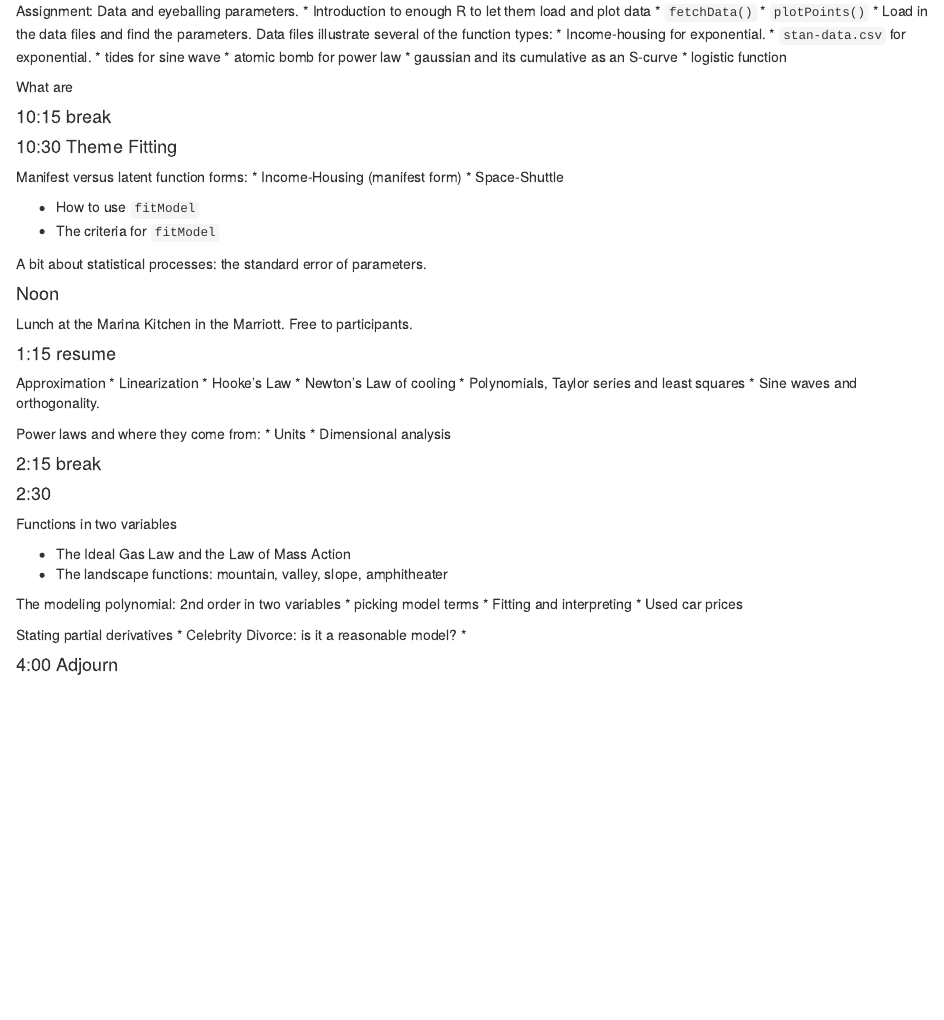
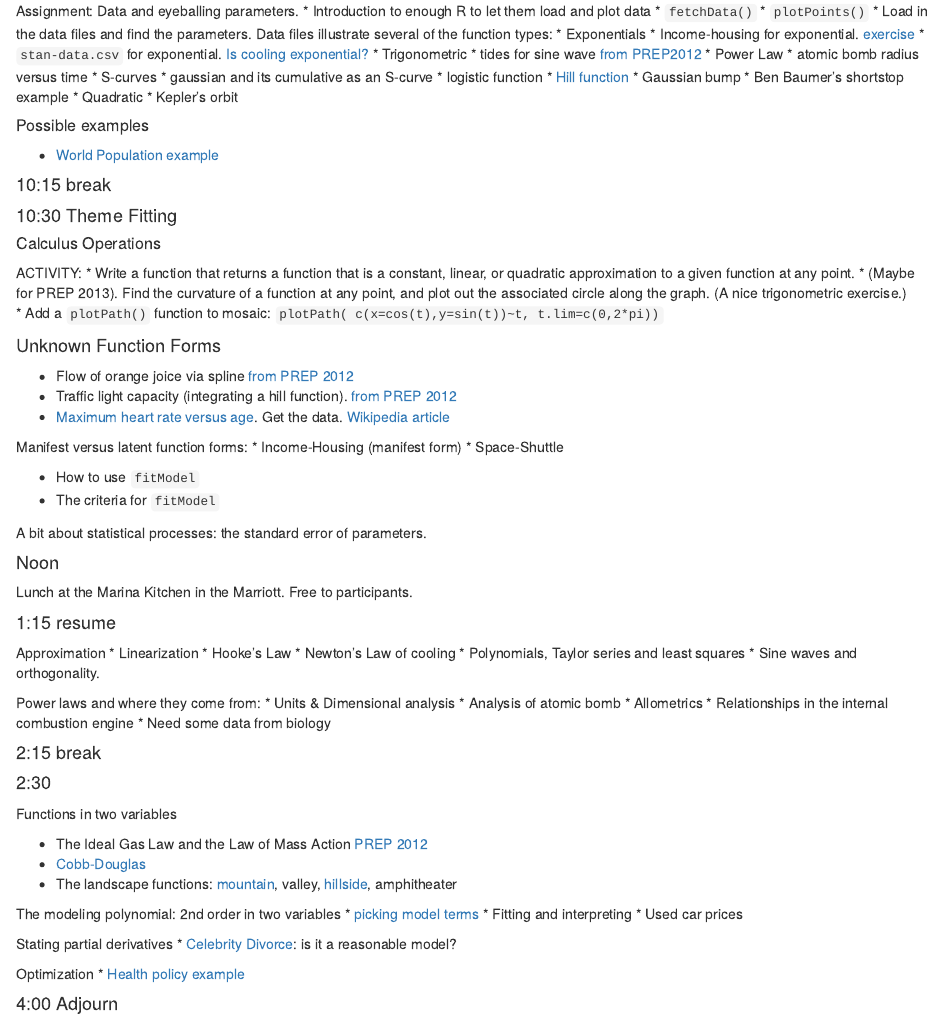
Before and after one commit to anhnguyendepocen/JMM2013, an R Markdown document (schedule.Rmd): the page in a window 1100 px wide, from 190 px down. Rendered offline with R 4.5, knitr and Pandoc, with nearby package versions.

Commit message:
update schedule sketch

```diff
--- a/schedule.Rmd
+++ b/schedule.Rmd
@@ -14,19 +14,42 @@ Assignment: Data and eyeballing parameters.
     * `fetchData()`
     * `plotPoints()`
 * Load in the data files and find the parameters.  Data files illustrate several of the function types:
-    * Income-housing for exponential.
-    * `stan-data.csv` for exponential.
-    * tides for sine wave
-    * atomic bomb for power law
-    * gaussian and its cumulative as an S-curve
-    * logistic function
+    * Exponentials
+       * Income-housing for exponential. [exercise](http://rpubs.com/dtkaplan/558)
+       * `stan-data.csv` for exponential. [Is cooling exponential?](http://rpubs.com/dtkaplan/558)
+    * Trigonometric
+       * tides for sine wave [from PREP2012](http://prep2012.mosaic-web.org/Topics/Tides/tides-hawaii.html)
+    * Power Law
+       * atomic bomb radius versus time
+    * S-curves
+       * gaussian and its cumulative as an S-curve
+       * logistic function
+       * [Hill function](http://prep2012.mosaic-web.org/Topics/Functions/hillFunctions.html)
+    * Gaussian bump
+        * Ben Baumer's shortstop example
+    * Quadratic
+        * Kepler's orbit
 
+##### Possible examples
 
-What are
+* [World Population example](http://prep2012.mosaic-web.org/Topics/Functions/WorldPopulation.html)
 
 #### 10:15 break
 
 #### 10:30 Theme Fitting
+
+##### Calculus Operations
+
+ACTIVITY:
+* Write a function that returns a function that is a constant, linear, or quadratic approximation to a given function at any point.
+* (Maybe for PREP 2013).  Find the curvature of a function at any point, and plot out the associated circle along the graph.  (A nice trigonometric exercise.)
+    * Add a `plotPath()` function to mosaic: `plotPath( c(x=cos(t),y=sin(t))~t, t.lim=c(0,2*pi))`
+
+
+#### Unknown Function Forms
+* Flow of orange joice via spline [from PREP 2012](http://prep2012.mosaic-web.org/Topics/OrangeJuiceFlow/OrangeJuice.html)
+* Traffic light capacity (integrating a hill function). [from PREP 2012](http://prep2012.mosaic-web.org/Topics/Integration/Traffic-Light-Capacity.html)
+* [Maximum heart rate versus age](https://dl.dropbox.com/u/5098197/PREP2012/max-hr.pdf).  Get the data.  [Wikipedia article](http://en.wikipedia.org/wiki/Heart_rate)
 
 Manifest versus latent function forms:
 * Income-Housing (manifest form)
@@ -54,9 +77,11 @@ Approximation
 
 
 Power laws and where they come from:
-* Units
-* Dimensional analysis
-
+* Units & Dimensional analysis
+    * Analysis of atomic bomb
+* Allometrics
+    * Relationships in the internal combustion engine
+    * Need some data from biology
 
 
 #### 2:15 break
@@ -66,17 +91,20 @@ Power laws and where they come from:
 
 Functions in two variables
 
-* The Ideal Gas Law and the Law of Mass Action
-* The landscape functions: mountain, valley, slope, amphitheater
+* The Ideal Gas Law and the Law of Mass Action [PREP 2012](http://dl.dropbox.com/u/5098197/Math135/In-Class/ideal-gas-activity1.pdf)
+* [Cobb-Douglas](http://prep2012.mosaic-web.org/Topics/Cobb-Douglas/cobb-douglas.html)
+* The landscape functions: [mountain](http://dl.dropbox.com/u/5098197/Math135/Figures/cairo-solar.png), valley, [hillside](http://dl.dropbox.com/u/5098197/Math135/Figures/1000px-Body_mass_index_chart.png), amphitheater
 
 The modeling polynomial: 2nd order in two variables
-* picking model terms
+* [picking model terms](http://dl.dropbox.com/u/5098197/Math135/In-Class/poly2d.pdf)
 * Fitting and interpreting
    * Used car prices
 
 Stating partial derivatives
-* Celebrity Divorce: is it a reasonable model?
-*
+* [Celebrity Divorce](http://dl.dropbox.com/u/5098197/Math135/In-Class/celebrity-divorce.pdf): is it a reasonable model?
+
+Optimization
+* [Health policy example](http://prep2012.mosaic-web.org/Topics/Optimization/QALY3.html)
 
 #### 4:00 Adjourn
 
```
Also changed, not shown: schedule.html (added).
